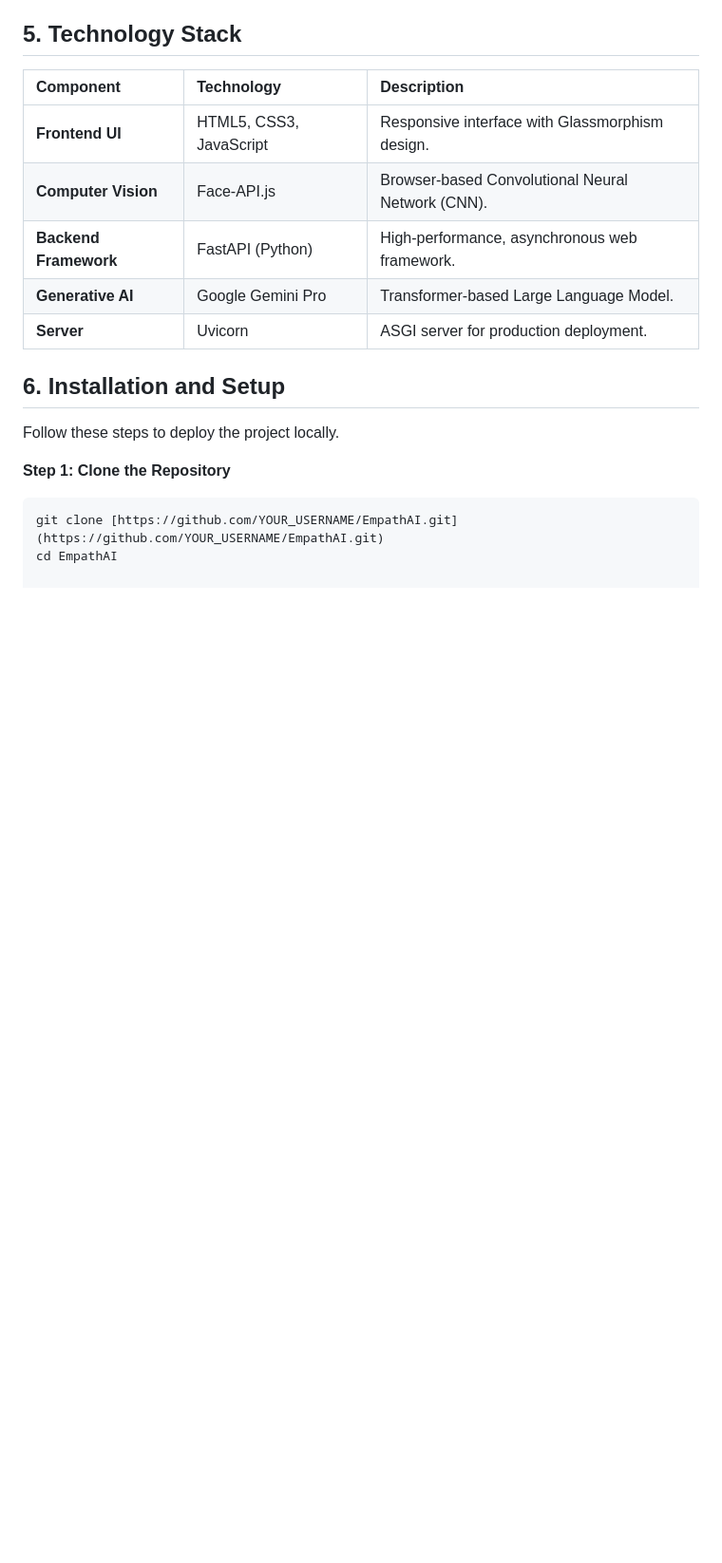
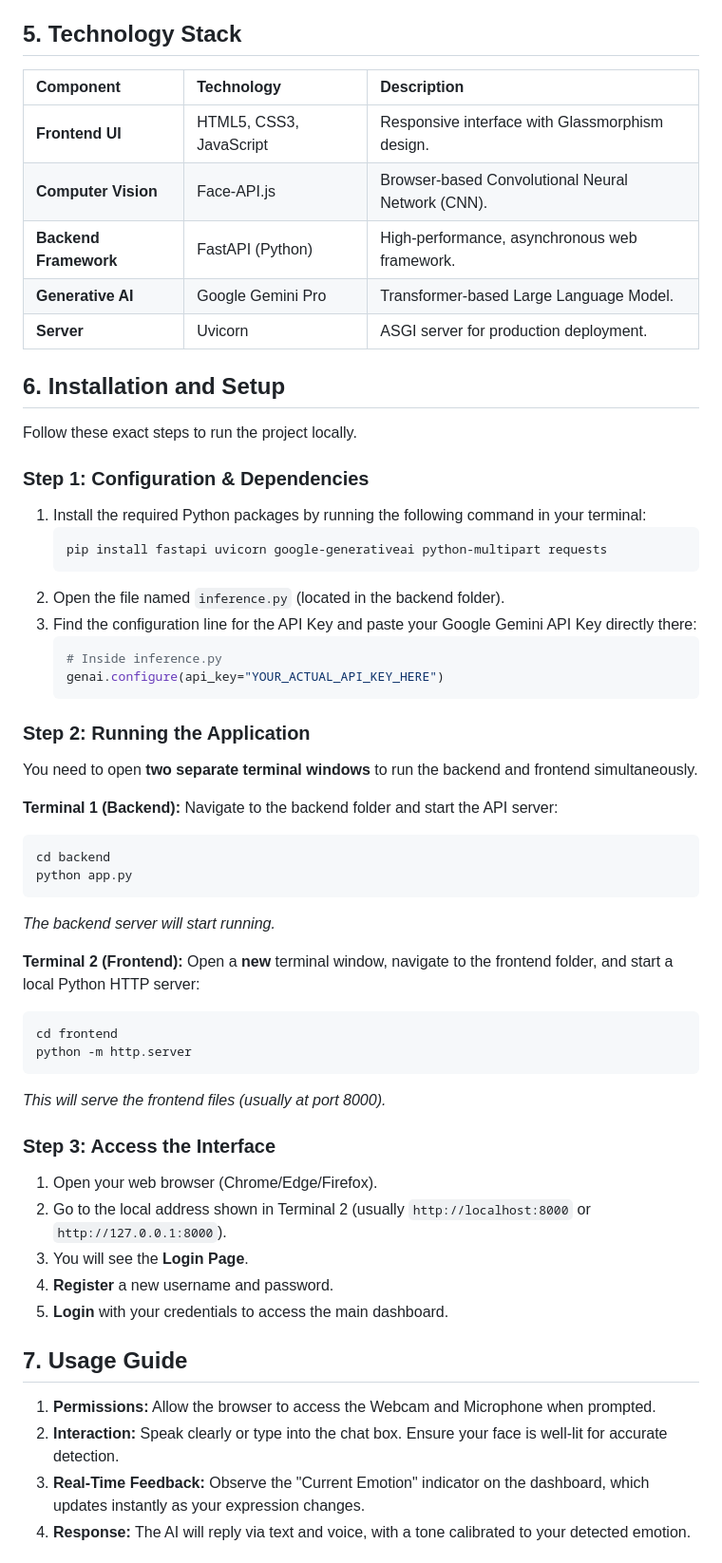
Before and after one commit to Sudarsan-K2/Mental-Health-Companion-Chatbot, a Markdown page: README.md, the part around one of its changes. Shown at 95% size. GitHub-like rendering; blank space fills up the shorter version.

````diff
--- a/README.md
+++ b/README.md
@@ -54,9 +54,48 @@ The application follows a decoupled Client-Server architecture optimized for low
 
 ## 6. Installation and Setup
 
-Follow these steps to deploy the project locally.
+Follow these exact steps to run the project locally.
 
-**Step 1: Clone the Repository**
+### Step 1: Configuration & Dependencies
+1.  Install the required Python packages by running the following command in your terminal:
+    ```bash
+    pip install fastapi uvicorn google-generativeai python-multipart requests
+    ```
+2.  Open the file named `inference.py` (located in the backend folder).
+3.  Find the configuration line for the API Key and paste your Google Gemini API Key directly there:
+    ```python
+    # Inside inference.py
+    genai.configure(api_key="YOUR_ACTUAL_API_KEY_HERE")
+    ```
+
+### Step 2: Running the Application
+You need to open **two separate terminal windows** to run the backend and frontend simultaneously.
+
+**Terminal 1 (Backend):**
+Navigate to the backend folder and start the API server:
 ```bash
-git clone [https://github.com/YOUR_USERNAME/EmpathAI.git](https://github.com/YOUR_USERNAME/EmpathAI.git)
-cd EmpathAI
+cd backend
+python app.py
+```
+*The backend server will start running.*
+
+**Terminal 2 (Frontend):**
+Open a **new** terminal window, navigate to the frontend folder, and start a local Python HTTP server:
+```bash
+cd frontend
+python -m http.server
+```
+*This will serve the frontend files (usually at port 8000).*
+
+### Step 3: Access the Interface
+1.  Open your web browser (Chrome/Edge/Firefox).
+2.  Go to the local address shown in Terminal 2 (usually `http://localhost:8000` or `http://127.0.0.1:8000`).
+3.  You will see the **Login Page**.
+4.  **Register** a new username and password.
+5.  **Login** with your credentials to access the main dashboard.
+## 7. Usage Guide
+1.  **Permissions:** Allow the browser to access the Webcam and Microphone when prompted.
+2.  **Interaction:** Speak clearly or type into the chat box. Ensure your face is well-lit for accurate detection.
+3.  **Real-Time Feedback:** Observe the "Current Emotion" indicator on the dashboard, which updates instantly as your expression changes.
+4.  **Response:** The AI will reply via text and voice, with a tone calibrated to your detected emotion.
+
````
Also changed, not shown: other parts of README.md (+17 -0 lines).
